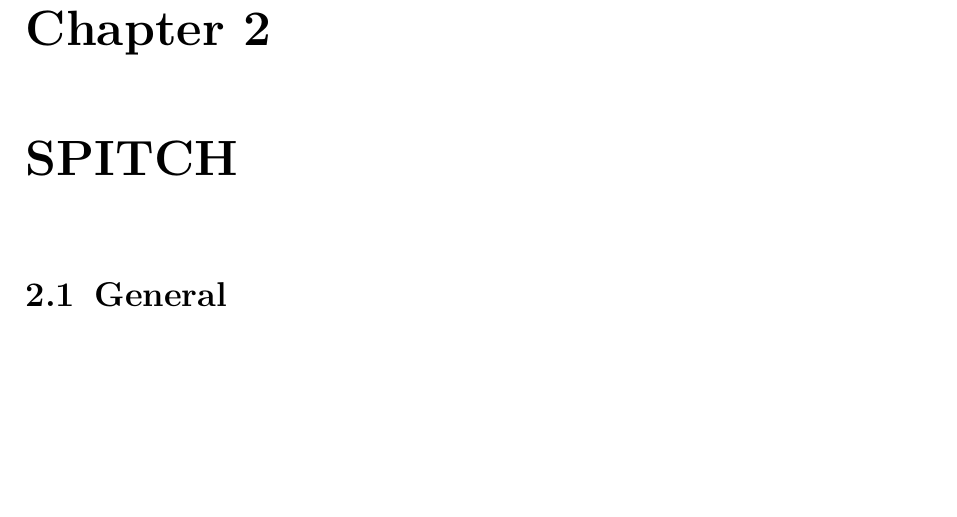
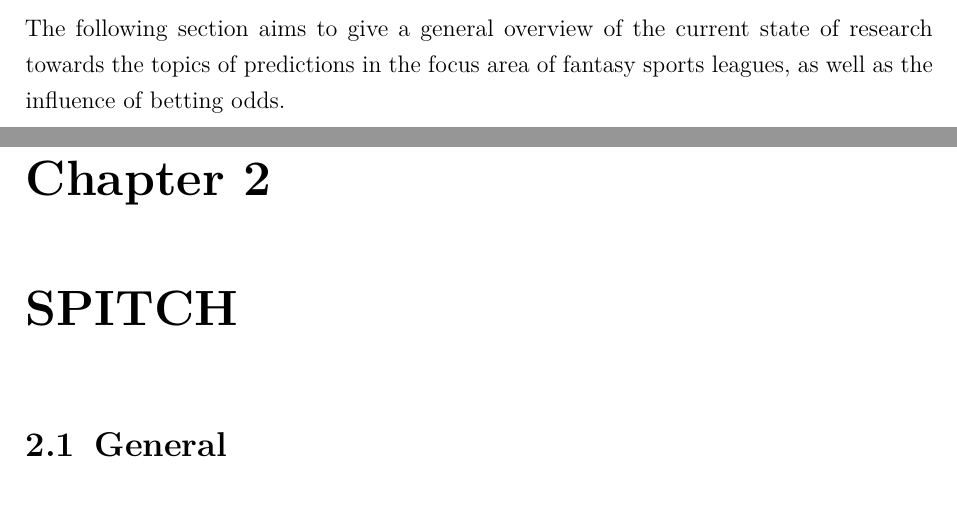
Before and after one commit to jakobheine/fm-analytics, a LaTeX thesis (master_thesis/main.tex, which reads master_thesis/chapter/literature_review/literature_review.tex): part of page 6 of 18 before the commit and two parts of pages 5 and 6 of 18 after it, the two joined at a grey line, cut at the place of the change, the shorter picture padded with empty space. Compiled offline with pdfLaTeX; a LaTeX package or settings file that is missing is left out.

Commit message:
Started writing Literature Review

```diff
--- a/master_thesis/chapter/literature_review/literature_review.tex
+++ b/master_thesis/chapter/literature_review/literature_review.tex
@@ -1 +1,4 @@
 \chapter{Literature Review}
+
+The following section aims to give a general overview of the current state of research towards the topics of predictions
+in the focus area of fantasy sports leagues, as well as the influence of betting odds.
```
Also changed, not shown: master_thesis/main.pdf, 1 other file.
